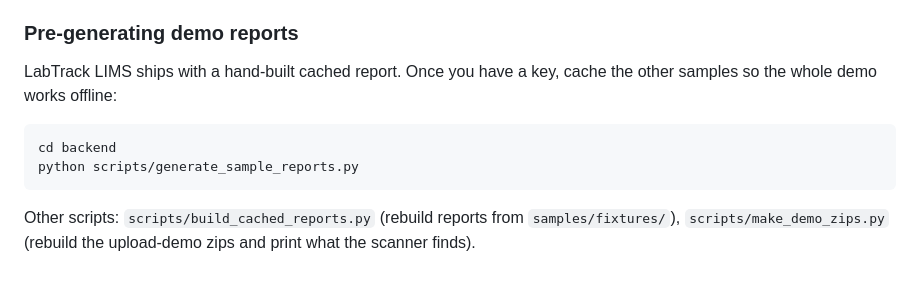
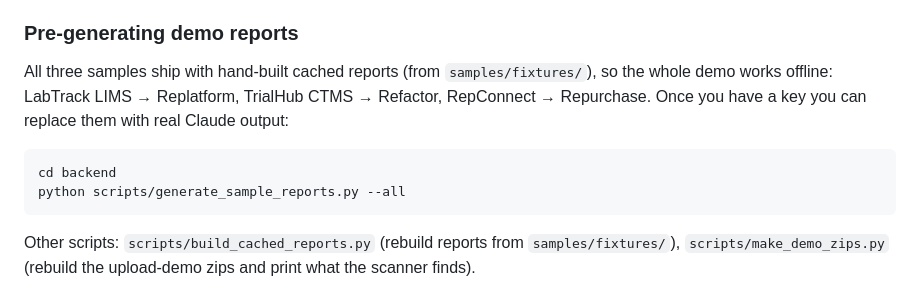
Before and after one commit to N9601/CodeClinic, a Markdown page: README.md, the part around the change. Rendered like a GitHub page.

Commit message:
Update README: all three samples have cached reports

````diff
--- a/README.md
+++ b/README.md
@@ -58,11 +58,11 @@ Open http://localhost:5173. The header pill shows **Live · Claude** when a key
 - **Auto fallback** — if a live run fails and the sample has a cached report, the cached report is served.
 
 ### Pre-generating demo reports
-LabTrack LIMS ships with a hand-built cached report. Once you have a key, cache the other samples so the whole demo works offline:
+All three samples ship with hand-built cached reports (from `samples/fixtures/`), so the whole demo works offline: LabTrack LIMS → Replatform, TrialHub CTMS → Refactor, RepConnect → Repurchase. Once you have a key you can replace them with real Claude output:
 
 ```bash
 cd backend
-python scripts/generate_sample_reports.py
+python scripts/generate_sample_reports.py --all
 ```
 
 Other scripts: `scripts/build_cached_reports.py` (rebuild reports from `samples/fixtures/`), `scripts/make_demo_zips.py` (rebuild the upload-demo zips and print what the scanner finds).
````
